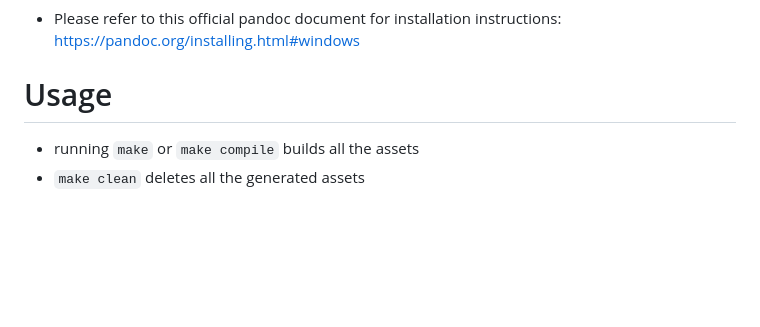
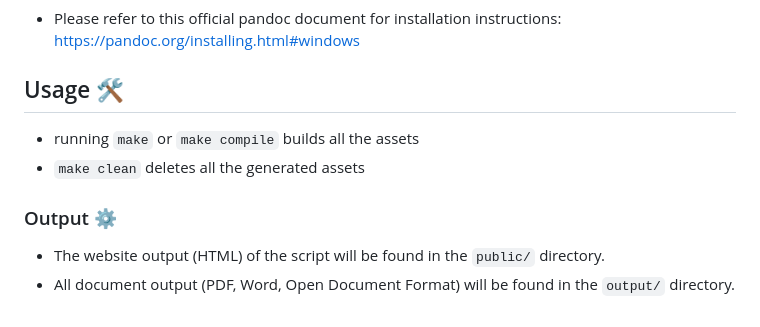
Before and after one commit to kj-sh604/pandoc_user-manual, a Markdown page: README.md, the part around the change. Drawn GitHub-style; blank space fills up the shorter version.

Commit message:
kj-gitbot: README.md

```diff
--- a/README.md
+++ b/README.md
@@ -106,7 +106,11 @@ note: on macOS, you may need to install xcode and the xcode command line tools b
 #### Windows
 * Please refer to this official pandoc document for installation instructions: https://pandoc.org/installing.html#windows
 
-# Usage
+## Usage 🛠
 
 * running `make` or `make compile` builds all the assets
 * `make clean` deletes all the generated assets
+
+### Output ⚙
+* The website output (HTML) of the script will be found in the `public/` directory.
+* All document output (PDF, Word, Open Document Format) will be found in the `output/` directory.
```
